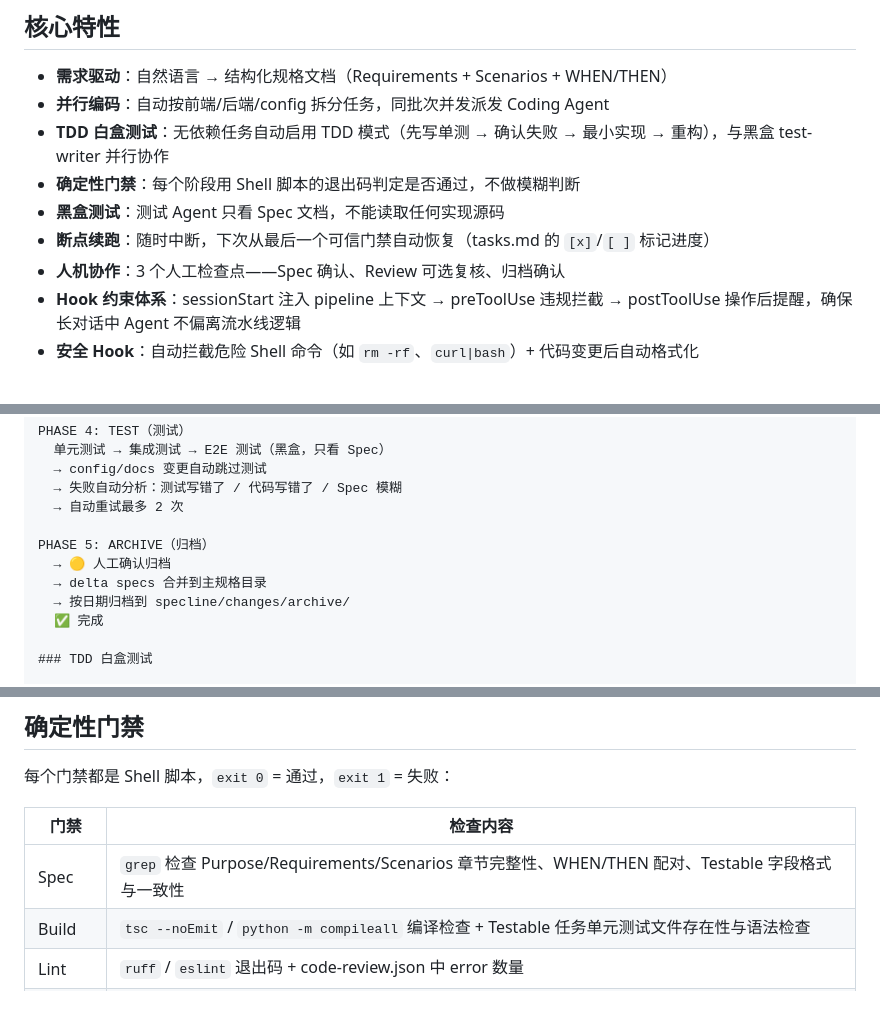
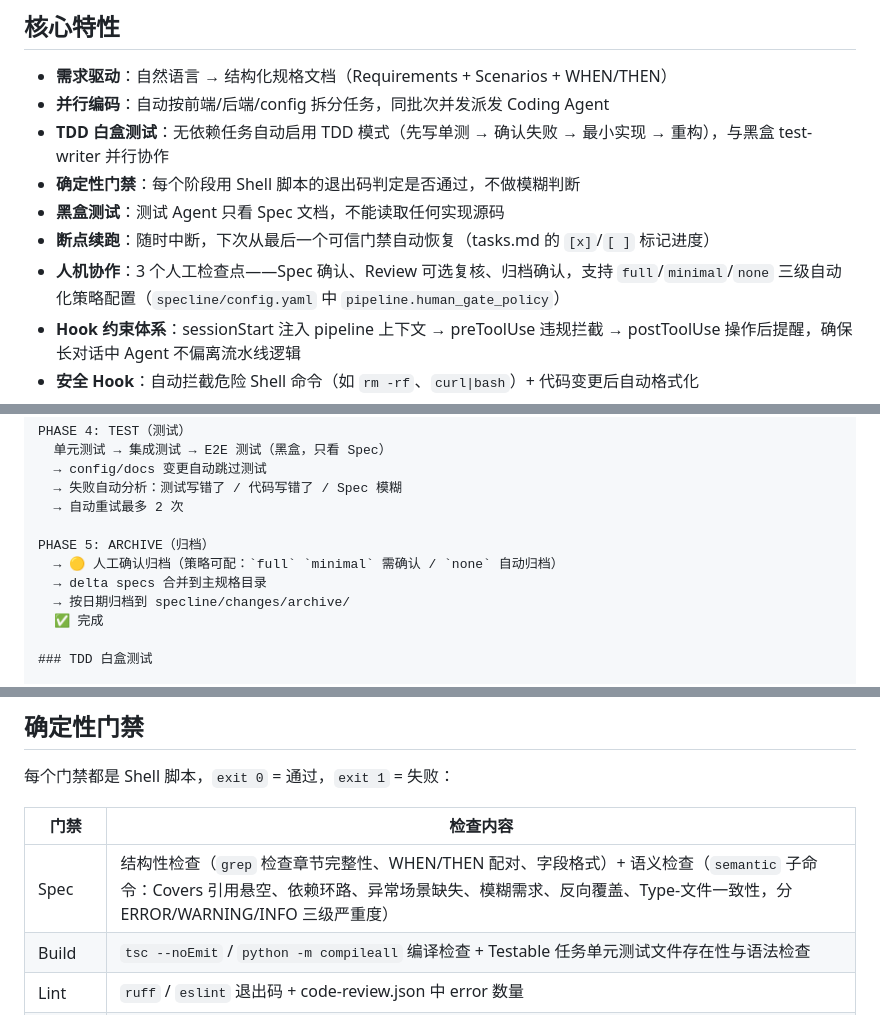
Before and after one commit to RayChou1221/specline, a Markdown page: README.md, 3 parts joined by grey strips. Rendered like a GitHub page.

```diff
--- a/README.md
+++ b/README.md
@@ -43,7 +43,7 @@
 - **确定性门禁**：每个阶段用 Shell 脚本的退出码判定是否通过，不做模糊判断
 - **黑盒测试**：测试 Agent 只看 Spec 文档，不能读取任何实现源码
 - **断点续跑**：随时中断，下次从最后一个可信门禁自动恢复（tasks.md 的 `[x]`/`[ ]` 标记进度）
-- **人机协作**：3 个人工检查点——Spec 确认、Review 可选复核、归档确认
+- **人机协作**：3 个人工检查点——Spec 确认、Review 可选复核、归档确认，支持 `full`/`minimal`/`none` 三级自动化策略配置（`specline/config.yaml` 中 `pipeline.human_gate_policy`）
 - **Hook 约束体系**：sessionStart 注入 pipeline 上下文 → preToolUse 违规拦截 → postToolUse 操作后提醒，确保长对话中 Agent 不偏离流水线逻辑
 - **安全 Hook**：自动拦截危险 Shell 命令（如 `rm -rf`、`curl|bash`）+ 代码变更后自动格式化
 - **零外部依赖**：不依赖 OpenSpec CLI，全部功能自包含
@@ -152,7 +156,7 @@ PHASE 4: TEST（测试）
   → 自动重试最多 2 次
 
 PHASE 5: ARCHIVE（归档）
-  → 🟡 人工确认归档
+  → 🟡 人工确认归档（策略可配：`full` `minimal` 需确认 / `none` 自动归档）
   → delta specs 合并到主规格目录
   → 按日期归档到 specline/changes/archive/
   ✅ 完成
@@ -242,7 +250,7 @@ specline-pipeline SKILL  ← 编排层                 编排者直接执行（
 
 | 门禁 | 检查内容 |
 |------|---------|
-| Spec | `grep` 检查 Purpose/Requirements/Scenarios 章节完整性、WHEN/THEN 配对、Testable 字段格式与一致性 |
+| Spec | 结构性检查（`grep` 检查章节完整性、WHEN/THEN 配对、字段格式）+ 语义检查（`semantic` 子命令：Covers 引用悬空、依赖环路、异常场景缺失、模糊需求、反向覆盖、Type-文件一致性，分 ERROR/WARNING/INFO 三级严重度） |
 | Build | `tsc --noEmit` / `python -m compileall` 编译检查 + Testable 任务单元测试文件存在性与语法检查 |
 | Lint | `ruff` / `eslint` 退出码 + code-review.json 中 error 数量 |
 | Test | 测试框架退出码 + 覆盖率阈值 |
```
Also changed, not shown: other parts of README.md (+12 -4 lines).
